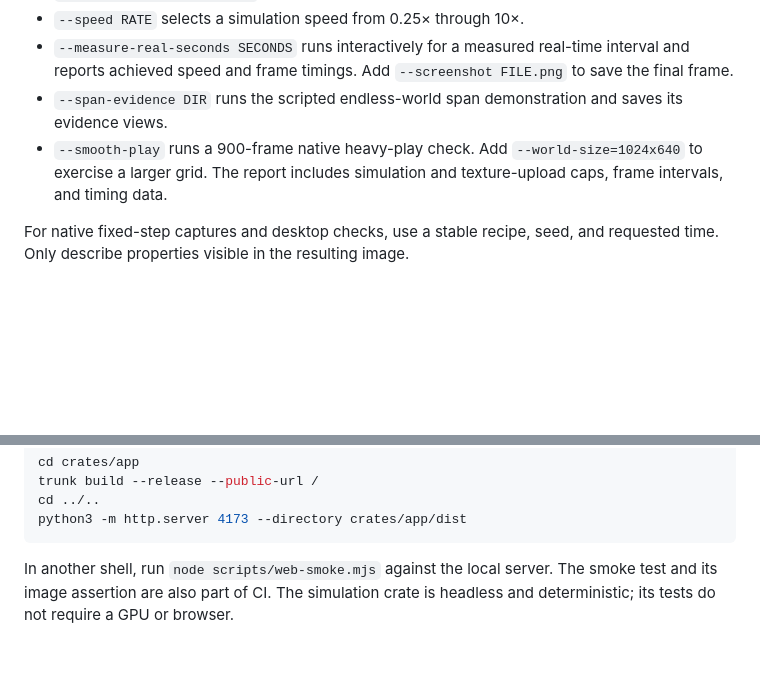
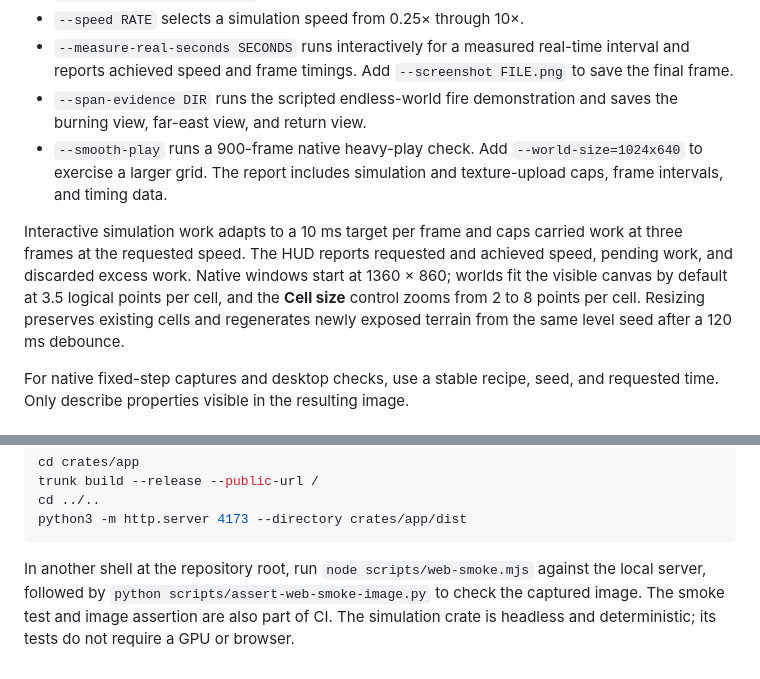
Before and after one commit to akofink/tinderbox, a Markdown page: docs/capture-and-testing.md, 2 parts joined by grey strips. Drawn GitHub-style; blank space fills up the shorter version.

Commit message:
docs: expand native capture and build reference
Metadata

Document runtime behavior alongside the native capture flags.

Problem

Moving run details out of the README should retain practical defaults and the full smoke-test assertion steps.

Solution

Add window, resize, work-budget, and span-evidence details, and describe both browser smoke image checks.

````diff
--- a/docs/capture-and-testing.md
+++ b/docs/capture-and-testing.md
@@ -42,8 +42,10 @@ Capture options:
 - `--world-size WIDTHxHEIGHT` overrides the initial native world size when not loading a recipe.
 - `--speed RATE` selects a simulation speed from 0.25× through 10×.
 - `--measure-real-seconds SECONDS` runs interactively for a measured real-time interval and reports achieved speed and frame timings. Add `--screenshot FILE.png` to save the final frame.
-- `--span-evidence DIR` runs the scripted endless-world span demonstration and saves its evidence views.
+- `--span-evidence DIR` runs the scripted endless-world fire demonstration and saves the burning view, far-east view, and return view.
 - `--smooth-play` runs a 900-frame native heavy-play check. Add `--world-size=1024x640` to exercise a larger grid. The report includes simulation and texture-upload caps, frame intervals, and timing data.
+
+Interactive simulation work adapts to a 10 ms target per frame and caps carried work at three frames at the requested speed. The HUD reports requested and achieved speed, pending work, and discarded excess work. Native windows start at 1360 × 860; worlds fit the visible canvas by default at 3.5 logical points per cell, and the **Cell size** control zooms from 2 to 8 points per cell. Resizing preserves existing cells and regenerates newly exposed terrain from the same level seed after a 120 ms debounce.
 
 For native fixed-step captures and desktop checks, use a stable recipe, seed, and requested time. Only describe properties visible in the resulting image.
 
@@ -66,4 +68,4 @@ cd ../..
 python3 -m http.server 4173 --directory crates/app/dist
 ```
 
-In another shell, run `node scripts/web-smoke.mjs` against the local server. The smoke test and its image assertion are also part of CI. The simulation crate is headless and deterministic; its tests do not require a GPU or browser.
+In another shell at the repository root, run `node scripts/web-smoke.mjs` against the local server, followed by `python scripts/assert-web-smoke-image.py` to check the captured image. The smoke test and image assertion are also part of CI. The simulation crate is headless and deterministic; its tests do not require a GPU or browser.
````
